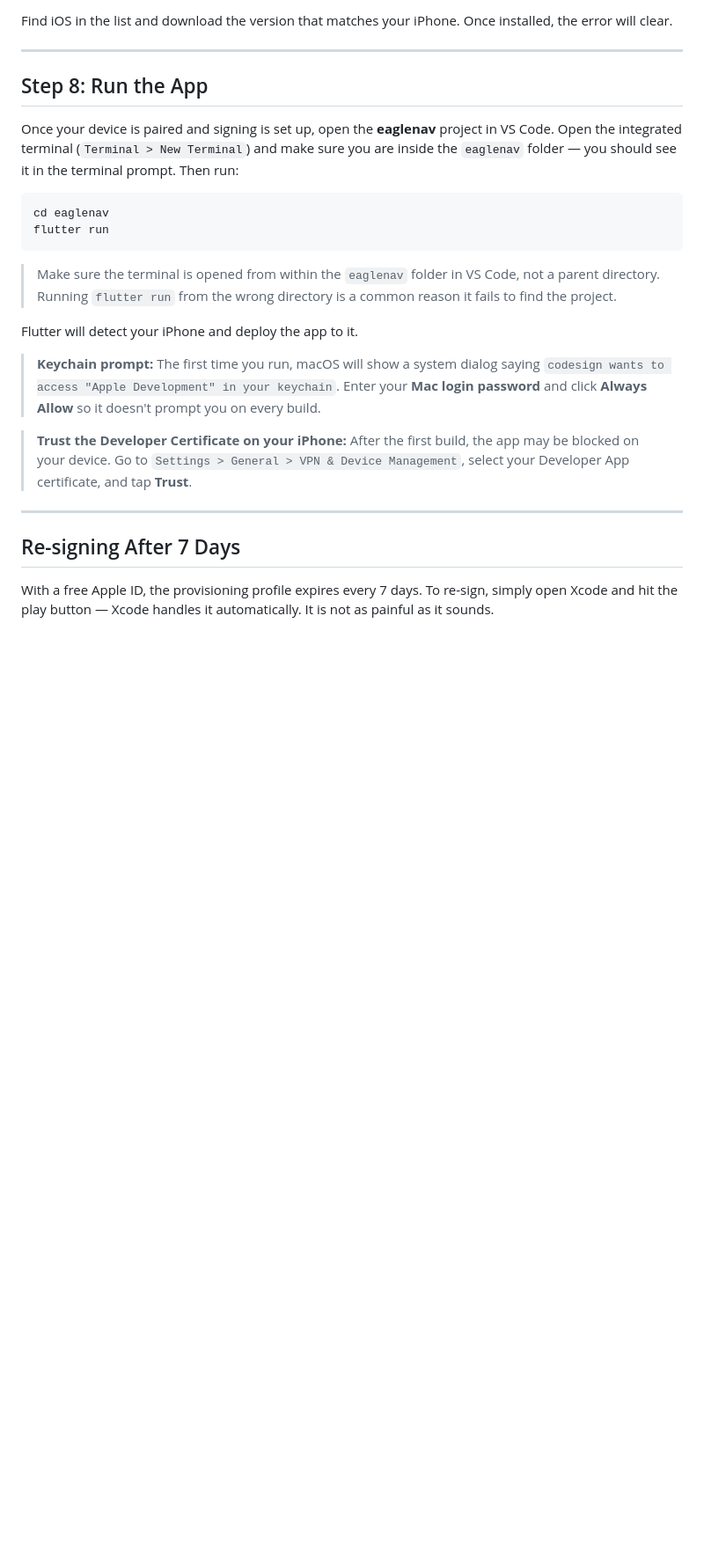
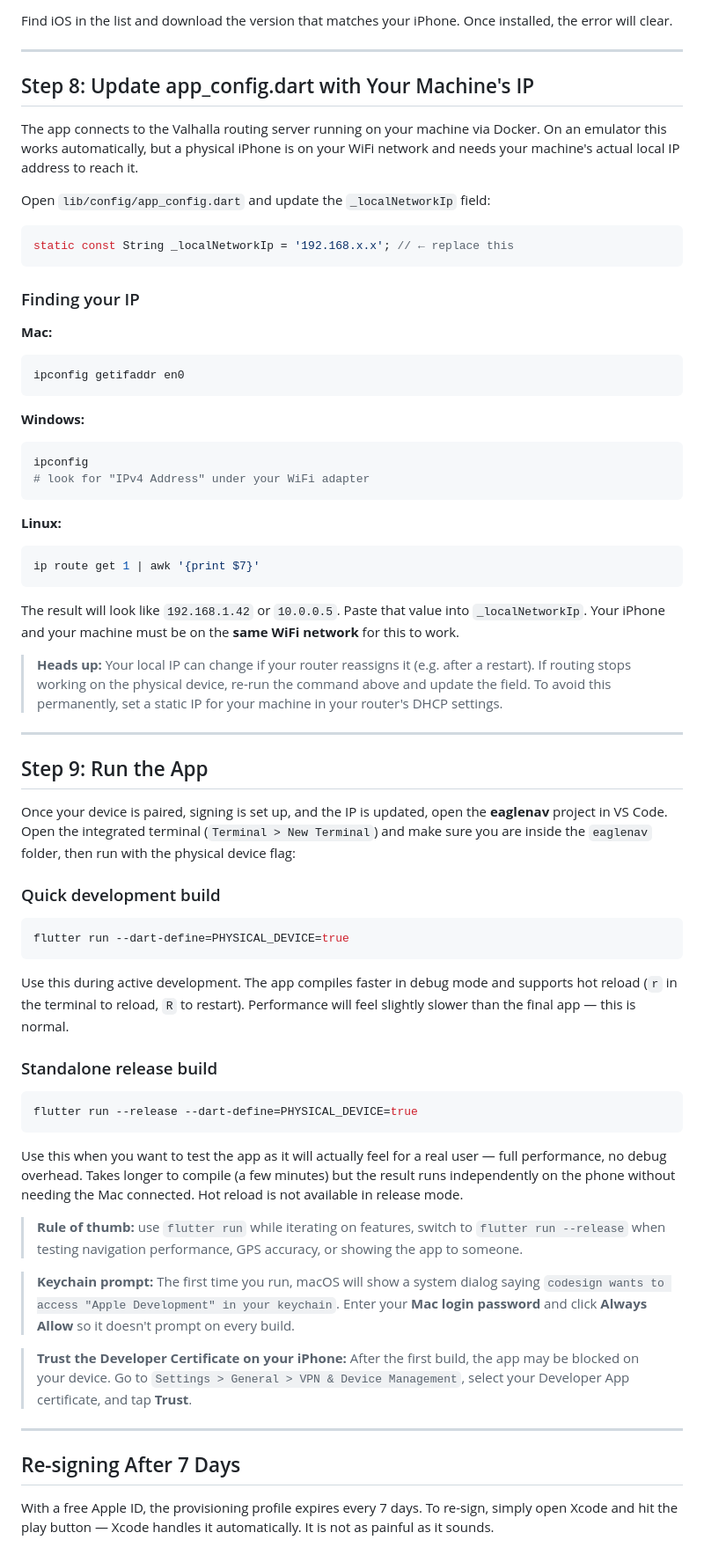
Before and after one commit to Shadowslayz/Eagle-Nav, a Markdown page: eaglenav/ios_deployment.md, the part around the change. Shown at 88% size. Rendered like a GitHub page; blank space fills up the shorter version.

Commit message:
docs: add physical device setup steps to iPhone guide
Cover app_config.dart IP update, per-OS commands to find local WiFi IP,
and the difference between flutter run and flutter run --release.

````diff
--- a/eaglenav/ios_deployment.md
+++ b/eaglenav/ios_deployment.md
@@ -91,25 +91,88 @@ Find iOS in the list and download the version that matches your iPhone. Once ins
 
 ---
 
-## Step 8: Run the App
+## Step 8: Update app_config.dart with Your Machine's IP
 
-Once your device is paired and signing is set up, open the **eaglenav** project in VS Code. Open the integrated terminal (`Terminal > New Terminal`) and make sure you are inside the `eaglenav` folder — you should see it in the terminal prompt. Then run:
+The app connects to the Valhalla routing server running on your machine via Docker.
+On an emulator this works automatically, but a physical iPhone is on your WiFi
+network and needs your machine's actual local IP address to reach it.
 
-```bash
-cd eaglenav
-flutter run
+Open `lib/config/app_config.dart` and update the `_localNetworkIp` field:
+
+```dart
+static const String _localNetworkIp = '192.168.x.x'; // ← replace this
 ```
 
-> Make sure the terminal is opened from within the `eaglenav` folder in VS Code, not a parent directory. Running `flutter run` from the wrong directory is a common reason it fails to find the project.
+### Finding your IP
 
-Flutter will detect your iPhone and deploy the app to it.
+**Mac:**
+```bash
+ipconfig getifaddr en0
+```
 
-> **Keychain prompt:** The first time you run, macOS will show a system dialog saying `codesign wants to access "Apple Development" in your keychain`. Enter your **Mac login password** and click **Always Allow** so it doesn't prompt you on every build.
+**Windows:**
+```bash
+ipconfig
+# look for "IPv4 Address" under your WiFi adapter
+```
 
-> **Trust the Developer Certificate on your iPhone:** After the first build, the app may be blocked on your device. Go to `Settings > General > VPN & Device Management`, select your Developer App certificate, and tap **Trust**.
+**Linux:**
+```bash
+ip route get 1 | awk '{print $7}'
+```
+
+The result will look like `192.168.1.42` or `10.0.0.5`. Paste that value into
+`_localNetworkIp`. Your iPhone and your machine must be on the **same WiFi network**
+for this to work.
+
+> **Heads up:** Your local IP can change if your router reassigns it (e.g. after a
+> restart). If routing stops working on the physical device, re-run the command above
+> and update the field. To avoid this permanently, set a static IP for your machine
+> in your router's DHCP settings.
+
+---
+
+## Step 9: Run the App
+
+Once your device is paired, signing is set up, and the IP is updated, open the
+**eaglenav** project in VS Code. Open the integrated terminal (`Terminal > New Terminal`)
+and make sure you are inside the `eaglenav` folder, then run with the physical device flag:
+
+### Quick development build
+```bash
+flutter run --dart-define=PHYSICAL_DEVICE=true
+```
+Use this during active development. The app compiles faster in debug mode and
+supports hot reload (`r` in the terminal to reload, `R` to restart). Performance
+will feel slightly slower than the final app — this is normal.
+
+### Standalone release build
+```bash
+flutter run --release --dart-define=PHYSICAL_DEVICE=true
+```
+Use this when you want to test the app as it will actually feel for a real user —
+full performance, no debug overhead. Takes longer to compile (a few minutes) but
+the result runs independently on the phone without needing the Mac connected.
+Hot reload is not available in release mode.
+
+> **Rule of thumb:** use `flutter run` while iterating on features, switch to
+> `flutter run --release` when testing navigation performance, GPS accuracy,
+> or showing the app to someone.
+
+> **Keychain prompt:** The first time you run, macOS will show a system dialog
+> saying `codesign wants to access "Apple Development" in your keychain`. Enter
+> your **Mac login password** and click **Always Allow** so it doesn't prompt
+> on every build.
+
+> **Trust the Developer Certificate on your iPhone:** After the first build, the
+> app may be blocked on your device. Go to
+> `Settings > General > VPN & Device Management`, select your Developer App
+> certificate, and tap **Trust**.
 
 ---
 
 ## Re-signing After 7 Days
 
-With a free Apple ID, the provisioning profile expires every 7 days. To re-sign, simply open Xcode and hit the play button — Xcode handles it automatically. It is not as painful as it sounds.
+With a free Apple ID, the provisioning profile expires every 7 days. To re-sign,
+simply open Xcode and hit the play button — Xcode handles it automatically. It is
+not as painful as it sounds.
````
